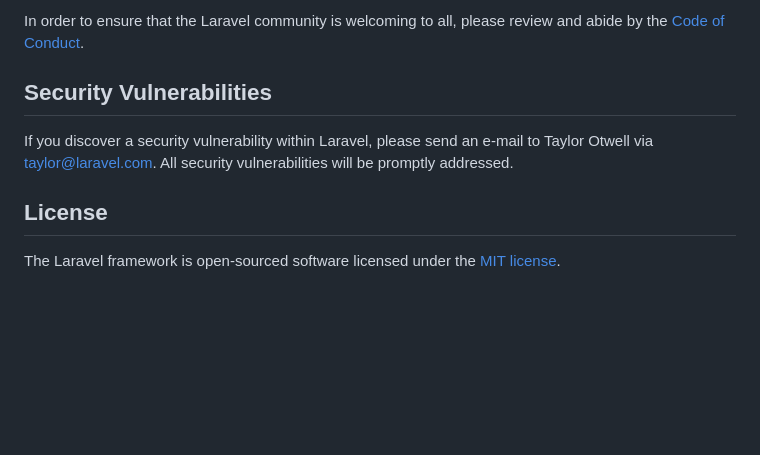
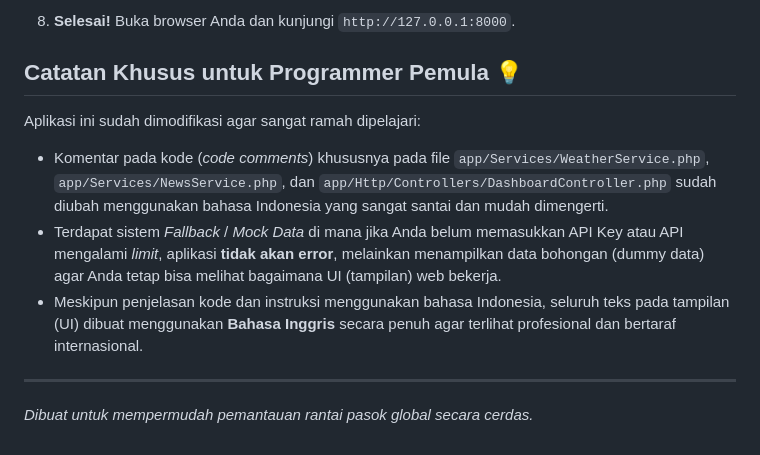
Before and after one commit to mhdhugopratama/website-laravel-supply-chain-management-seluruh-dunia, a Markdown page: README.md, the part around one of its changes. Rendered like a GitHub page; blank space fills up the shorter version.

Commit message:
tambah README.md

```diff
--- a/README.md
+++ b/README.md
@@ -50,10 +74,12 @@ Thank you for considering contributing to the Laravel framework! The contributio
 
-In order to ensure that the Laravel community is welcoming to all, please review and abide by the [Code of Conduct](https://laravel.com/docs/contributions#code-of-conduct).
+8. **Selesai!** Buka browser Anda dan kunjungi `http://127.0.0.1:8000`.
 
-## Security Vulnerabilities
+## Catatan Khusus untuk Programmer Pemula 💡
 
-If you discover a security vulnerability within Laravel, please send an e-mail to Taylor Otwell via [taylor@laravel.com](mailto:taylor@laravel.com). All security vulnerabilities will be promptly addressed.
+Aplikasi ini sudah dimodifikasi agar sangat ramah dipelajari:
+*   Komentar pada kode (*code comments*) khususnya pada file `app/Services/WeatherService.php`, `app/Services/NewsService.php`, dan `app/Http/Controllers/DashboardController.php` sudah diubah menggunakan bahasa Indonesia yang sangat santai dan mudah dimengerti.
+*   Terdapat sistem *Fallback* / *Mock Data* di mana jika Anda belum memasukkan API Key atau API mengalami *limit*, aplikasi **tidak akan error**, melainkan menampilkan data bohongan (dummy data) agar Anda tetap bisa melihat bagaimana UI (tampilan) web bekerja.
+*   Meskipun penjelasan kode dan instruksi menggunakan bahasa Indonesia, seluruh teks pada tampilan (UI) dibuat menggunakan **Bahasa Inggris** secara penuh agar terlihat profesional dan bertaraf internasional.
 
-## License
-
-The Laravel framework is open-sourced software licensed under the [MIT license](https://opensource.org/licenses/MIT).
+---
+*Dibuat untuk mempermudah pemantauan rantai pasok global secara cerdas.*
```
Also changed, not shown: other parts of README.md (+58 -34 lines).
